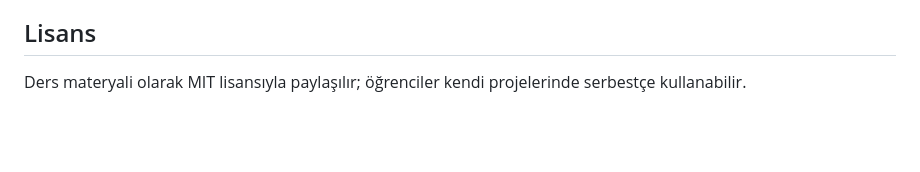
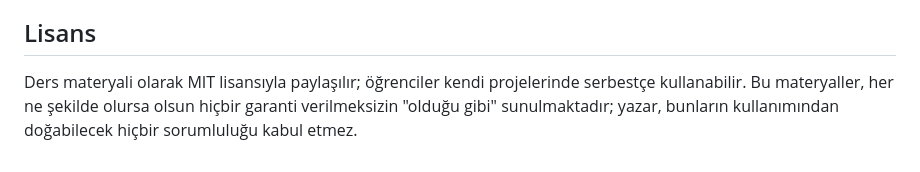
Before and after one commit to codekyha/MBBO205, a Markdown page: README.md, the part around the change. GitHub-like rendering; blank space fills up the shorter version.

Commit message:
Update license section with usage disclaimer
Added disclaimer about the materials being provided 'as is' without warranty.

```diff
--- a/README.md
+++ b/README.md
@@ -68,4 +68,4 @@ make temizle      # üretilen çıktı dosyalarını (cikti/, *.pkl, *.png) sile
 
 ## Lisans
 
-Ders materyali olarak MIT lisansıyla paylaşılır; öğrenciler kendi projelerinde serbestçe kullanabilir.
+Ders materyali olarak MIT lisansıyla paylaşılır; öğrenciler kendi projelerinde serbestçe kullanabilir. Bu materyaller, her ne şekilde olursa olsun hiçbir garanti verilmeksizin "olduğu gibi" sunulmaktadır; yazar, bunların kullanımından doğabilecek hiçbir sorumluluğu kabul etmez.
```
